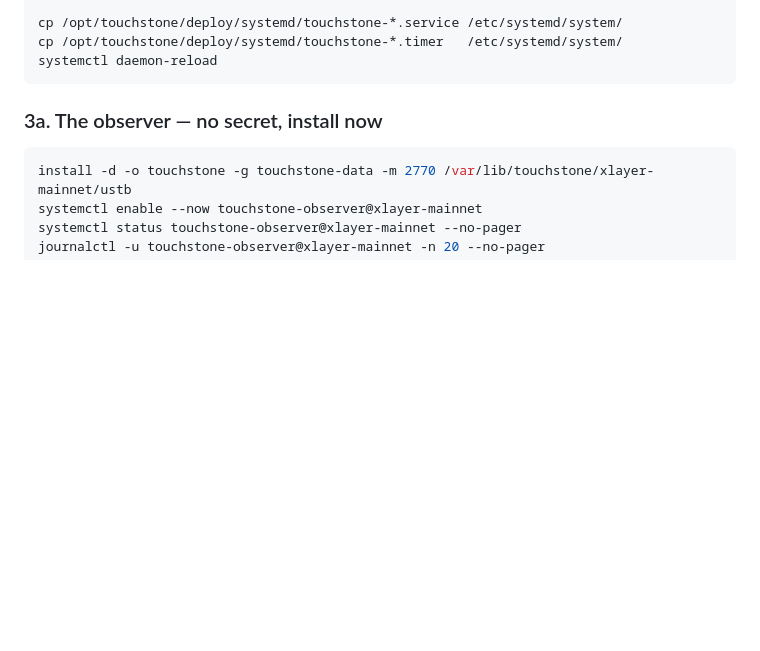
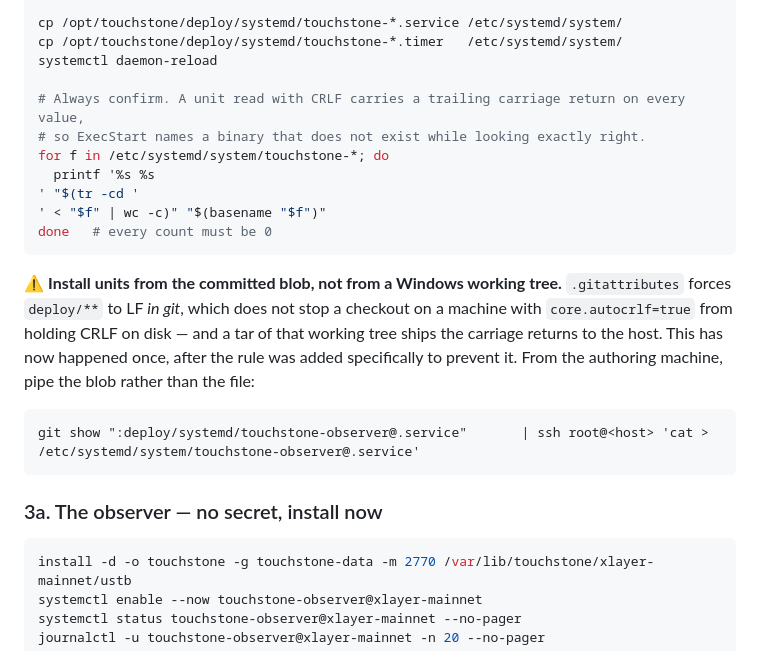
Before and after one commit to Ridwannurudeen/touchstone, a Markdown page: docs/DEPLOY-SERVICE.md, the part around the change. GitHub-like rendering; blank space fills up the shorter version.

Commit message:
Install systemd units from the committed blob, not the working tree
`.gitattributes` forces `deploy/**` to LF in git. That does not stop a checkout
on a machine with `core.autocrlf=true` from holding CRLF on disk, and the unit
install shipped a tar of that working tree — so the rule added specifically to
prevent CRLF units put 71, 70 and 47 carriage returns onto the live host.

systemd 255 tolerated it, which is the worst outcome: the failure this guards
against is an `ExecStart` naming a binary that does not exist while looking
exactly correct, and a version that tolerates it today is not a guarantee.

The units were reinstalled by piping `git show ":<path>"` over ssh, all four now
carry zero CR, and the runbook says to verify the count rather than assume it.

````diff
--- a/docs/DEPLOY-SERVICE.md
+++ b/docs/DEPLOY-SERVICE.md
@@ -91,7 +91,23 @@ python3 -m venv /opt/touchstone/.venv
 cp /opt/touchstone/deploy/systemd/touchstone-*.service /etc/systemd/system/
 cp /opt/touchstone/deploy/systemd/touchstone-*.timer   /etc/systemd/system/
 systemctl daemon-reload
+
+# Always confirm. A unit read with CRLF carries a trailing carriage return on every value,
+# so ExecStart names a binary that does not exist while looking exactly right.
+for f in /etc/systemd/system/touchstone-*; do
+  printf '%s %s
+' "$(tr -cd '
+' < "$f" | wc -c)" "$(basename "$f")"
+done   # every count must be 0
 ```
+
+⚠️ **Install units from the committed blob, not from a Windows working tree.** `.gitattributes`
+forces `deploy/**` to LF *in git*, which does not stop a checkout on a machine with
+`core.autocrlf=true` from holding CRLF on disk — and a tar of that working tree ships the
+carriage returns to the host. This has now happened once, after the rule was added
+specifically to prevent it. From the authoring machine, pipe the blob rather than the file:
+
+    git show ":deploy/systemd/touchstone-observer@.service"       | ssh root@<host> 'cat > /etc/systemd/system/touchstone-observer@.service'
 
 ### 3a. The observer — no secret, install now
 
````
